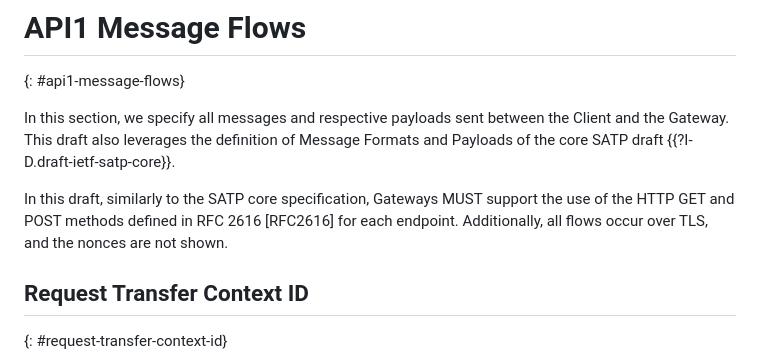
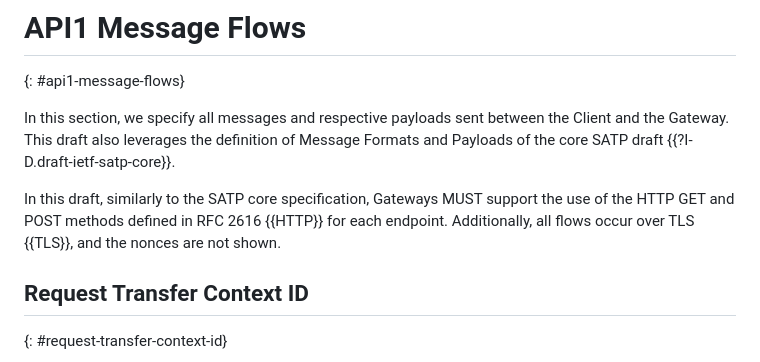
Before and after one commit to ietf-satp/draft-augusto-api1, a Markdown page: draft-augusto-api1.md, the part around the change. Rendered like a GitHub page.

Commit message:
Fix normative reference in the text
Signed-off-by: André Augusto <andre.augusto@tecnico.ulisboa.pt>

```diff
--- a/draft-augusto-api1.md
+++ b/draft-augusto-api1.md
@@ -119,7 +119,7 @@ The Client interacts with the Gateway either to retrieve information about its i
 
 In this section, we specify all messages and respective payloads sent between the Client and the Gateway. This draft also leverages the definition of Message Formats and Payloads of the core SATP draft {{?I-D.draft-ietf-satp-core}}.
 
-In this draft, similarly to the SATP core specification, Gateways MUST support the use of the HTTP GET and POST methods defined in RFC 2616 [RFC2616] for each endpoint. Additionally, all flows occur over TLS, and the nonces are not shown.
+In this draft, similarly to the SATP core specification, Gateways MUST support the use of the HTTP GET and POST methods defined in RFC 2616 {{HTTP}} for each endpoint. Additionally, all flows occur over TLS {{TLS}}, and the nonces are not shown.
 
 ## Request Transfer Context ID
 {: #request-transfer-context-id}
```
